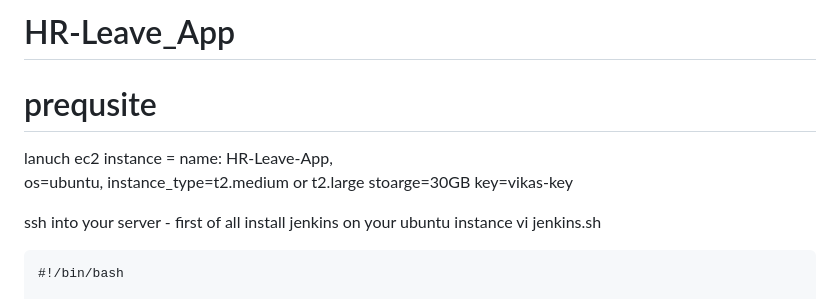
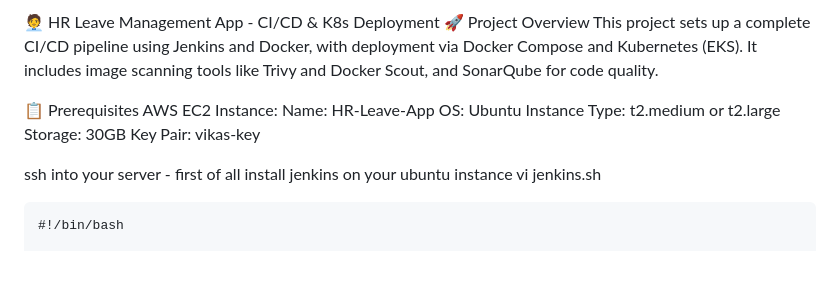
Before and after one commit to Vikasghandge/HR-Leave_App, a Markdown page: README.md, the part around the change. GitHub-like rendering; blank space fills up the shorter version.

```diff
--- a/README.md
+++ b/README.md
@@ -1,9 +1,16 @@
-# HR-Leave_App
-# prequsite
-lanuch ec2 instance = name: HR-Leave-App,
-os=ubuntu,
-instance_type=t2.medium or t2.large
-stoarge=30GB key=vikas-key
+🧑‍💼 HR Leave Management App - CI/CD & K8s Deployment
+🚀 Project Overview
+This project sets up a complete CI/CD pipeline using Jenkins and Docker, with deployment via Docker Compose and Kubernetes (EKS). It includes image scanning tools like Trivy and Docker Scout, and SonarQube for code quality.
+
+
+📋 Prerequisites
+AWS EC2 Instance:
+Name: HR-Leave-App
+OS: Ubuntu
+Instance Type: t2.medium or t2.large
+Storage: 30GB
+Key Pair: vikas-key
+
 
 ssh into your server -
 first of all install jenkins on your ubuntu instance
```
